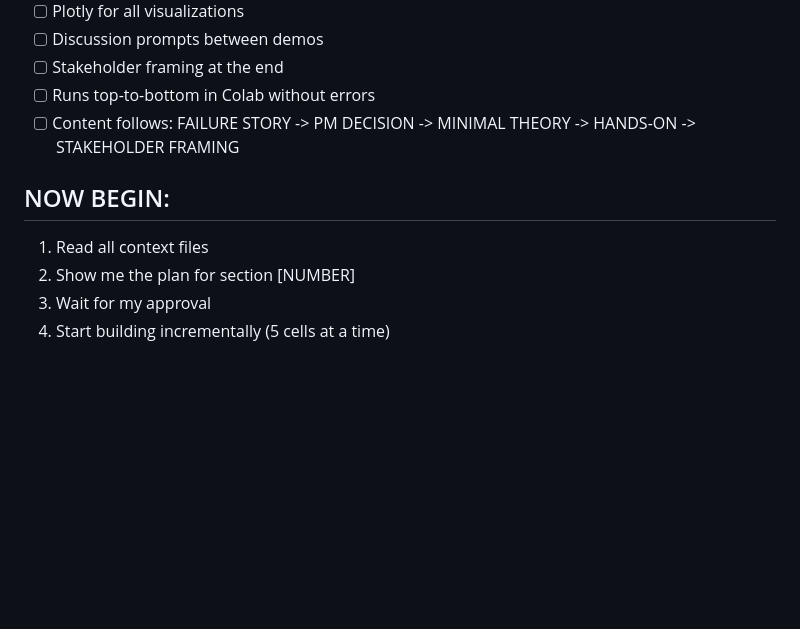
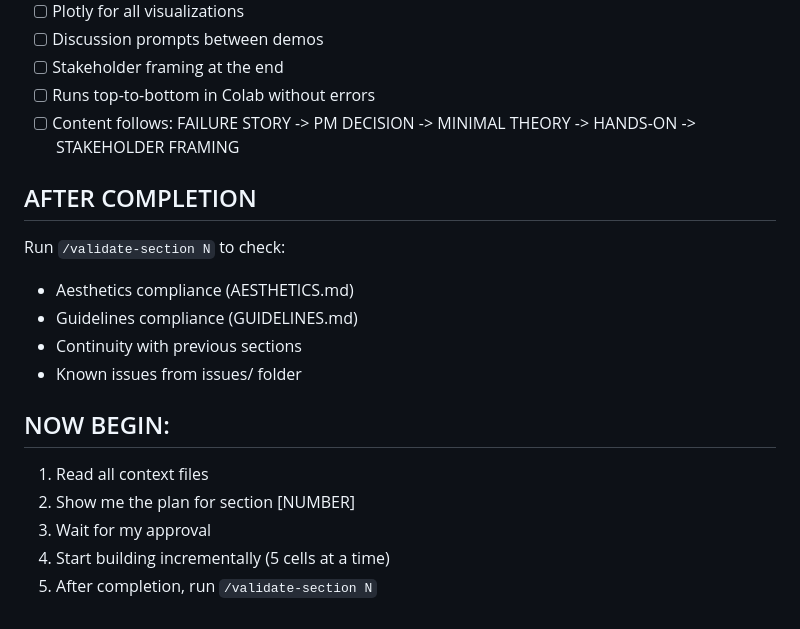
Before and after one commit to axel-sirota/ai-for-pms, a Markdown page: .claude/commands/build-section.md, the part around the change. GitHub-like rendering; blank space fills up the shorter version.

```diff
--- a/.claude/commands/build-section.md
+++ b/.claude/commands/build-section.md
@@ -130,9 +130,19 @@ Second batch (cells 5-9):
 - [ ] Runs top-to-bottom in Colab without errors
 - [ ] Content follows: FAILURE STORY -> PM DECISION -> MINIMAL THEORY -> HANDS-ON -> STAKEHOLDER FRAMING
 
+## AFTER COMPLETION
+
+Run `/validate-section N` to check:
+
+- Aesthetics compliance (AESTHETICS.md)
+- Guidelines compliance (GUIDELINES.md)
+- Continuity with previous sections
+- Known issues from issues/ folder
+
 ## NOW BEGIN:
 
 1. Read all context files
 2. Show me the plan for section [NUMBER]
 3. Wait for my approval
 4. Start building incrementally (5 cells at a time)
+5. After completion, run `/validate-section N`
```
Also changed, not shown: .claude/commands/validate-section.md (added, +199 -0 lines), CLAUDE.md (+1 -1 lines).
